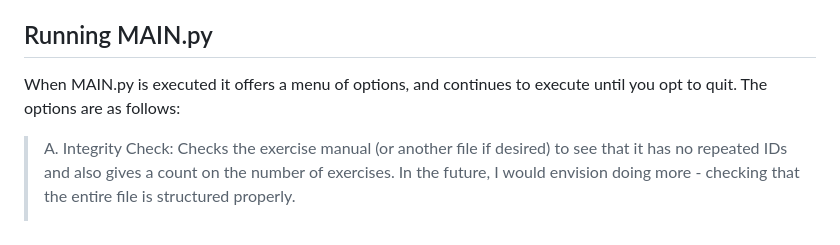
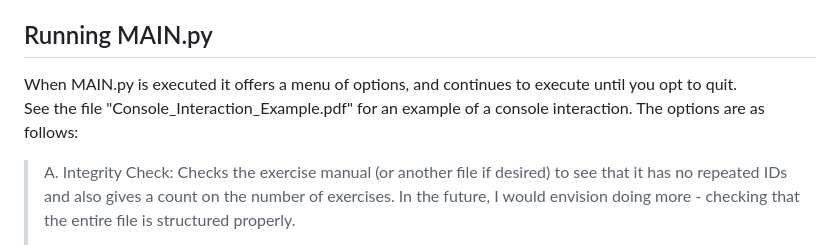
Before and after one commit to kerryojakian/ExerciseManual, a Markdown page: DetailedDescription.md, the part around the change. Rendered like a GitHub page.

```diff
--- a/DetailedDescription.md
+++ b/DetailedDescription.md
@@ -29,7 +29,9 @@ from OutputFilesDefault).  This can all be avoided, as you are allowed to overri
 
 ## Running MAIN.py
 
-When MAIN.py is executed it offers a menu of options, and continues to execute until you opt to quit.  The options are as follows:
+When MAIN.py is executed it offers a menu of options, and continues to execute until you opt to quit.
+See the file "Console_Interaction_Example.pdf" for an example of a console interaction.
+The options are as follows:
 
 > A. Integrity Check: Checks the exercise manual (or another file if desired) to see that it has no repeated IDs and also gives a count on the number of exercises.  In the future, I would envision doing more - checking that the entire file is structured properly.
 >
```
